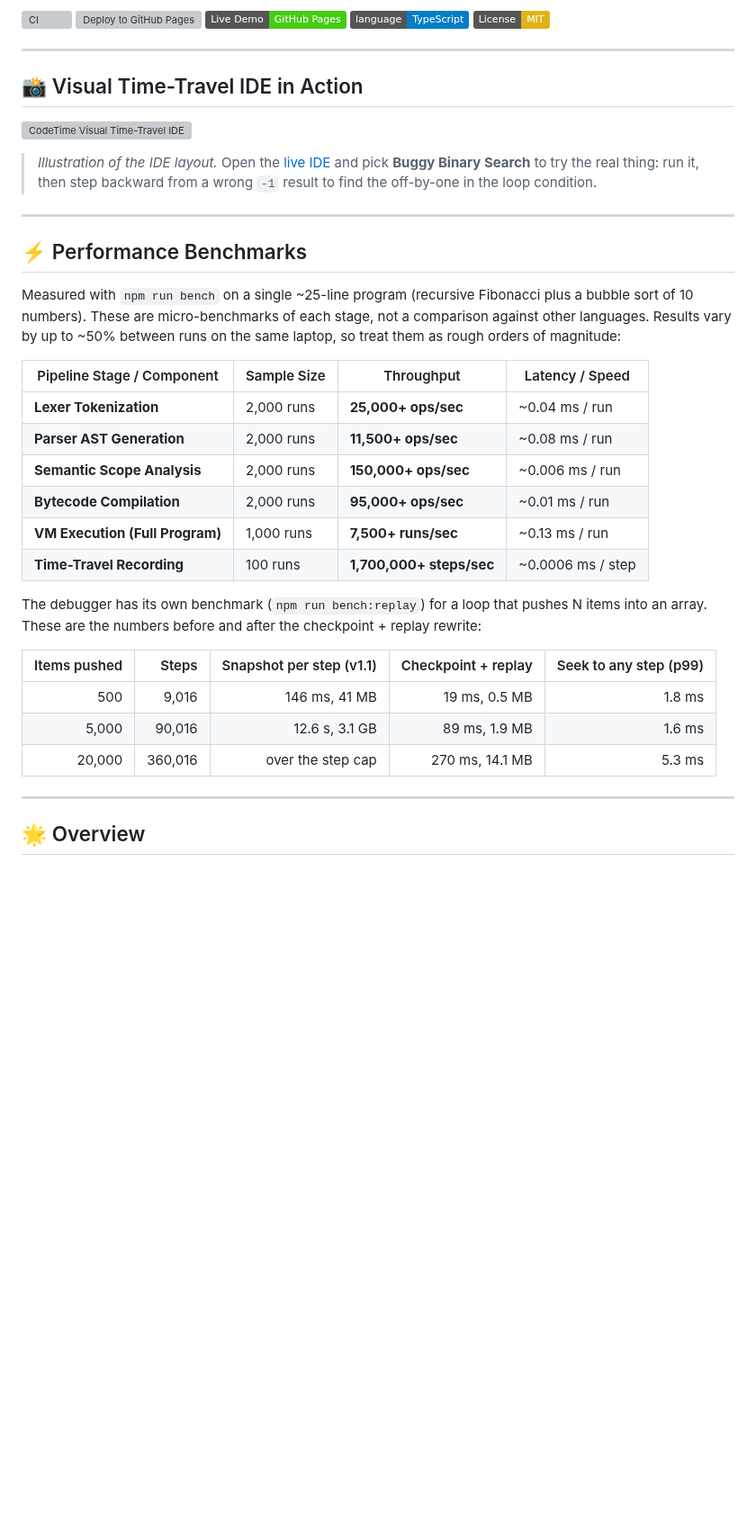
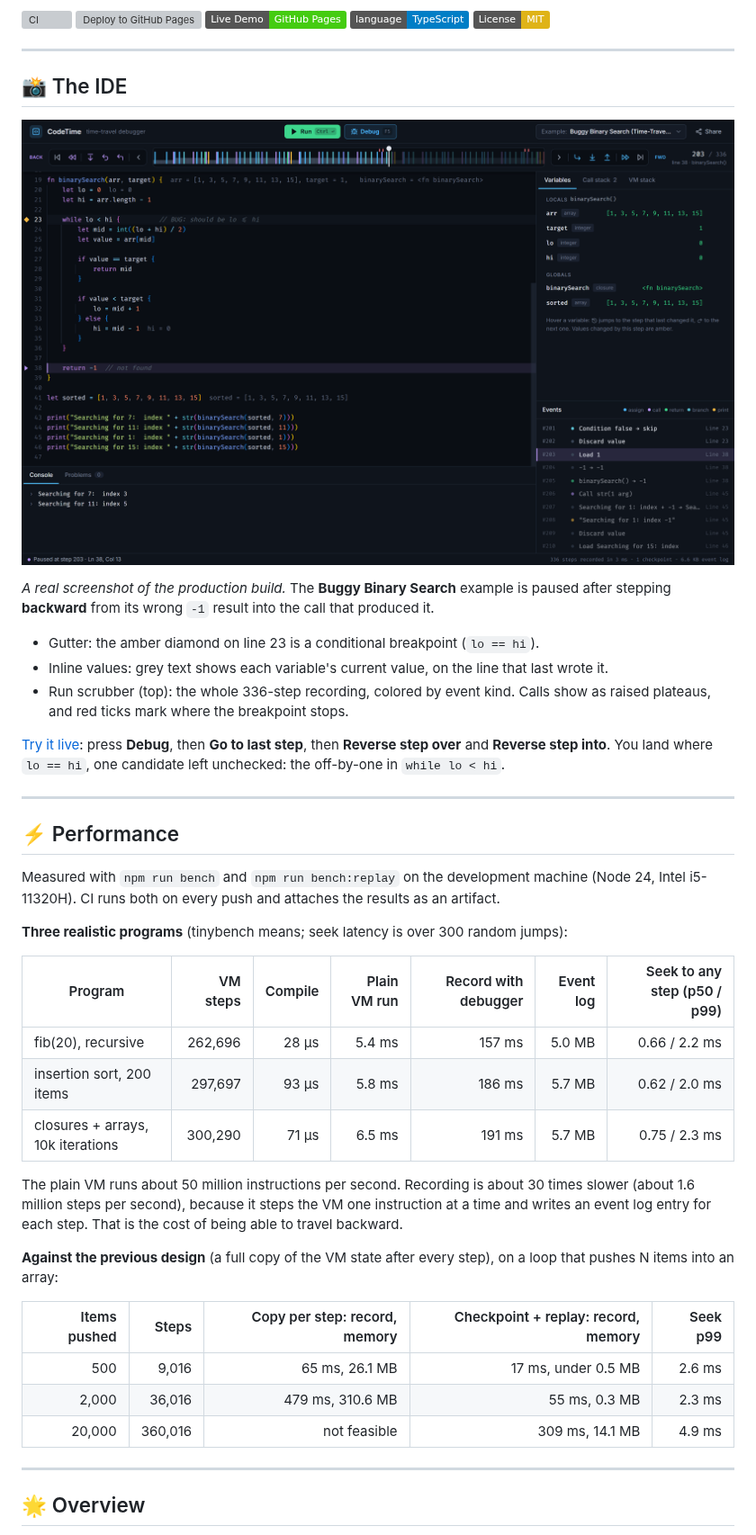
Before and after one commit to Aum-Mangal/codetime, a Markdown page: README.md, the part around one of its changes. Shown at 90% size. Rendered like a GitHub page; pictures changed too: assets/codetime-ide.png (added); badges without logos; blank space fills up the shorter version; grey boxes are pictures that could not be loaded.

```diff
--- a/README.md
+++ b/README.md
@@ -12,34 +12,40 @@
 
 ---
 
-## 📸 Visual Time-Travel IDE in Action
+## 📸 The IDE
 
-![CodeTime Visual Time-Travel IDE](assets/codetime-debugger-preview.svg)
+![CodeTime IDE paused inside binarySearch, after stepping backward from the wrong -1 result](assets/codetime-ide.png)
 
-> *Illustration of the IDE layout.* Open the [live IDE](https://aum-mangal.github.io/codetime/) and pick **Buggy Binary Search** to try the real thing: run it, then step backward from a wrong `-1` result to find the off-by-one in the loop condition.
+*A real screenshot of the production build.* The **Buggy Binary Search** example is paused after stepping **backward** from its wrong `-1` result into the call that produced it.
+- Gutter: the amber diamond on line 23 is a conditional breakpoint (`lo == hi`).
+- Inline values: grey text shows each variable's current value, on the line that last wrote it.
+- Run scrubber (top): the whole 336-step recording, colored by event kind. Calls show as raised plateaus, and red ticks mark where the breakpoint stops.
+
+[Try it live](https://aum-mangal.github.io/codetime/): press **Debug**, then **Go to last step**, then **Reverse step over** and **Reverse step into**. You land where `lo == hi`, one candidate left unchecked: the off-by-one in `while lo < hi`.
 
 ---
 
-## ⚡ Performance Benchmarks
+## ⚡ Performance
 
-Measured with `npm run bench` on a single ~25-line program (recursive Fibonacci plus a bubble sort of 10 numbers). These are micro-benchmarks of each stage, not a comparison against other languages. Results vary by up to ~50% between runs on the same laptop, so treat them as rough orders of magnitude:
+Measured with `npm run bench` and `npm run bench:replay` on the development machine (Node 24, Intel i5-11320H). CI runs both on every push and attaches the results as an artifact.
 
-| Pipeline Stage / Component | Sample Size | Throughput | Latency / Speed |
-|---|---|---|---|
-| **Lexer Tokenization** | 2,000 runs | **25,000+ ops/sec** | ~0.04 ms / run |
-| **Parser AST Generation** | 2,000 runs | **11,500+ ops/sec** | ~0.08 ms / run |
-| **Semantic Scope Analysis** | 2,000 runs | **150,000+ ops/sec** | ~0.006 ms / run |
-| **Bytecode Compilation** | 2,000 runs | **95,000+ ops/sec** | ~0.01 ms / run |
-| **VM Execution (Full Program)** | 1,000 runs | **7,500+ runs/sec** | ~0.13 ms / run |
-| **Time-Travel Recording** | 100 runs | **1,700,000+ steps/sec** | ~0.0006 ms / step |
+**Three realistic programs** (tinybench means; seek latency is over 300 random jumps):
 
-The debugger has its own benchmark (`npm run bench:replay`) for a loop that pushes N items into an array. These are the numbers before and after the checkpoint + replay rewrite:
+| Program | VM steps | Compile | Plain VM run | Record with debugger | Event log | Seek to any step (p50 / p99) |
+|---|---:|---:|---:|---:|---:|---:|
+| fib(20), recursive | 262,696 | 28 µs | 5.4 ms | 157 ms | 5.0 MB | 0.66 / 2.2 ms |
+| insertion sort, 200 items | 297,697 | 93 µs | 5.8 ms | 186 ms | 5.7 MB | 0.62 / 2.0 ms |
+| closures + arrays, 10k iterations | 300,290 | 71 µs | 6.5 ms | 191 ms | 5.7 MB | 0.75 / 2.3 ms |
 
-| Items pushed | Steps | Snapshot per step (v1.1) | Checkpoint + replay | Seek to any step (p99) |
+The plain VM runs about 50 million instructions per second. Recording is about 30 times slower (about 1.6 million steps per second), because it steps the VM one instruction at a time and writes an event log entry for each step. That is the cost of being able to travel backward.
+
+**Against the previous design** (a full copy of the VM state after every step), on a loop that pushes N items into an array:
+
+| Items pushed | Steps | Copy per step: record, memory | Checkpoint + replay: record, memory | Seek p99 |
 |---:|---:|---:|---:|---:|
-| 500 | 9,016 | 146 ms, 41 MB | 19 ms, 0.5 MB | 1.8 ms |
-| 5,000 | 90,016 | 12.6 s, 3.1 GB | 89 ms, 1.9 MB | 1.6 ms |
-| 20,000 | 360,016 | over the step cap | 270 ms, 14.1 MB | 5.3 ms |
+| 500 | 9,016 | 65 ms, 26.1 MB | 17 ms, under 0.5 MB | 2.6 ms |
+| 2,000 | 36,016 | 479 ms, 310.6 MB | 55 ms, 0.3 MB | 2.3 ms |
+| 20,000 | 360,016 | not feasible | 309 ms, 14.1 MB | 4.9 ms |
 
 ---
 
```
Also changed, not shown: other parts of README.md (+8 -0 lines), CHANGELOG.md (added, +38 -0 lines), CONTRIBUTING.md (added, +40 -0 lines), docs/adr/0001-one-vm-for-running-and-debugging.md (added, +23 -0 lines), docs/adr/0002-checkpoint-and-replay.md (added, +30 -0 lines), docs/adr/0003-debug-info-with-live-ranges.md (added, +23 -0 lines), docs/adr/README.md (added, +9 -0 lines), 7 other files.
